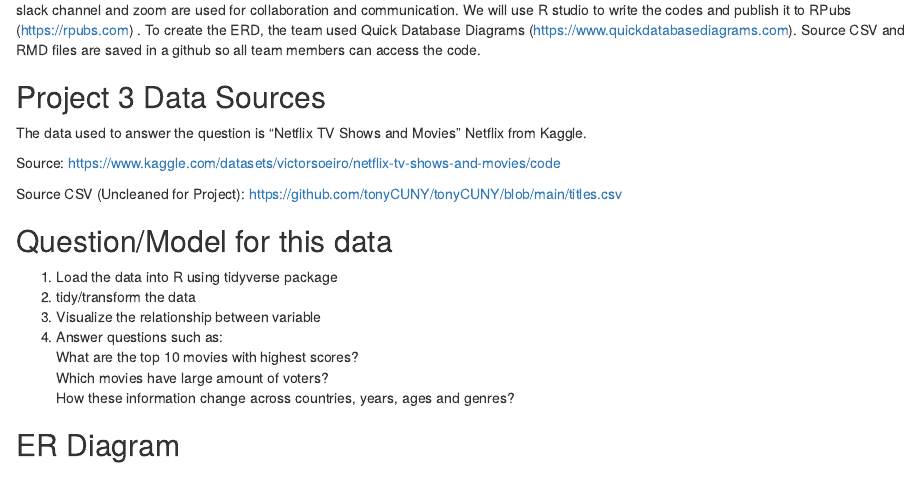
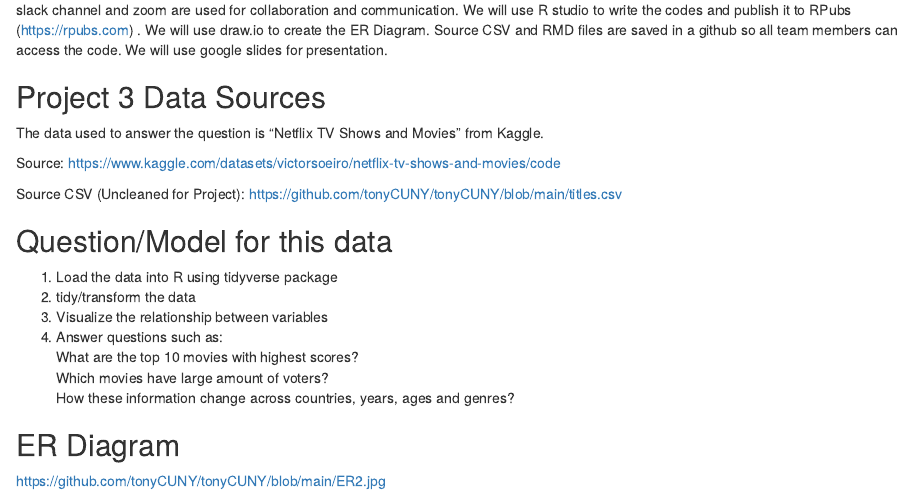
Before and after one commit to tonyCUNY/tonyCUNY, an R Markdown document (project_3_Part_1.Rmd): the page in a window 1100 px wide, from 420 px down. Rendered offline with R 4.5, knitr and Pandoc, with nearby package versions.

Commit message:
Add files via upload

```diff
--- a/project_3_Part_1.Rmd
+++ b/project_3_Part_1.Rmd
@@ -17,13 +17,13 @@
 ## Project Tools
 slack channel and zoom are used for collaboration and communication.
 We will use R studio to write the codes and publish it to RPubs (https://rpubs.com) .
-To create the ERD, the team used Quick Database Diagrams (https://www.quickdatabasediagrams.com).
+We will use draw.io to create the ER Diagram.
 Source CSV and RMD files are saved in a github so all team members can access the code.
-
+We will use google slides for presentation.
 
 
 ## Project 3 Data Sources
-The data used to answer the question is "Netflix TV Shows and Movies" Netflix from Kaggle.
+The data used to answer the question is "Netflix TV Shows and Movies" from Kaggle.
 
 Source: https://www.kaggle.com/datasets/victorsoeiro/netflix-tv-shows-and-movies/code
 
@@ -34,7 +34,7 @@
 
 1. Load the data into R using tidyverse package
 2. tidy/transform the data
-3. Visualize the relationship between variable
+3. Visualize the relationship between variables
 4. Answer questions such as:
    What are the top 10 movies with highest scores?
    Which movies have large amount of voters?
```
Also changed, not shown: project_3_Part_1.Rmd (2 more changed lines).
